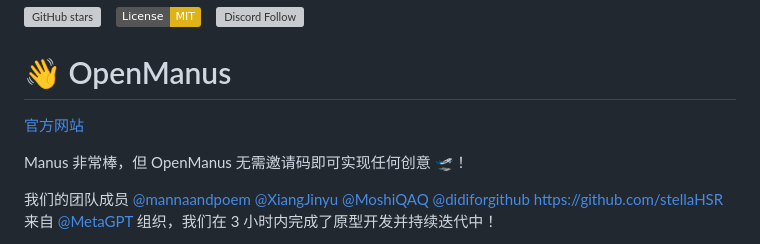
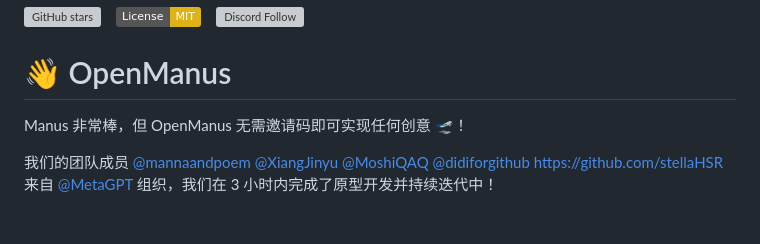
Before and after one commit to zzx1313/OpenManus, a Markdown page: README_zh.md, the part around the change. GitHub-like rendering; badges without logos; blank space fills up the shorter version; grey boxes are pictures that could not be loaded.

```diff
--- a/README_zh.md
+++ b/README_zh.md
@@ -6,8 +6,6 @@
 [![Discord Follow](https://dcbadge.vercel.app/api/server/DYn29wFk9z?style=flat)](https://discord.gg/DYn29wFk9z)
 
 # 👋 OpenManus
-
-[官方网站](https://openmanus.github.io/)
 
 Manus 非常棒，但 OpenManus 无需邀请码即可实现任何创意 🛫！
 
```
Also changed, not shown: README.md (+0 -2 lines).
